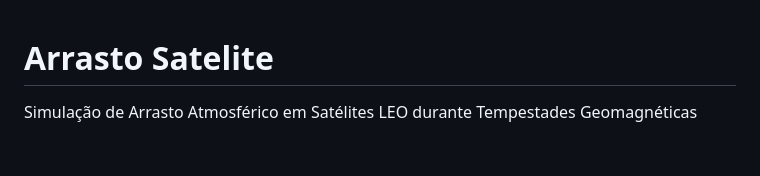
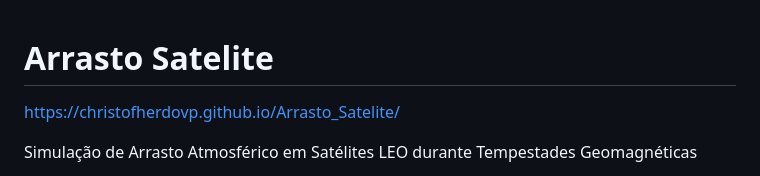
Before and after one commit to ChristofherdoVP/Arrasto_Satelite, a Markdown page: README.md, the part around the change. Rendered like a GitHub page; blank space fills up the shorter version.

```diff
--- a/README.md
+++ b/README.md
@@ -1,4 +1,7 @@
 # Arrasto Satelite
+
+https://christofherdovp.github.io/Arrasto_Satelite/
+
 Simulação de Arrasto Atmosférico em Satélites LEO durante Tempestades Geomagnéticas
 
 🛰️ Simulação de Decaimento Orbital: O Impacto do Sol na TermosferaEste projeto apresenta uma ferramenta interativa para visualizar como as tempestades geomagnéticas afetam a órbita de satélites em regiões de baixa altitude (LEO).Muitas vezes esquecemos que, embora o espaço seja considerado "vácuo", a atmosfera da Terra não acaba abruptamente. Existe uma camada tênue de gases que, sob a influência do Sol, pode se tornar um verdadeiro obstáculo para a navegação espacial.
```
